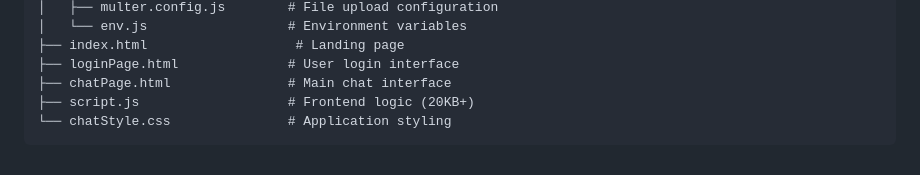
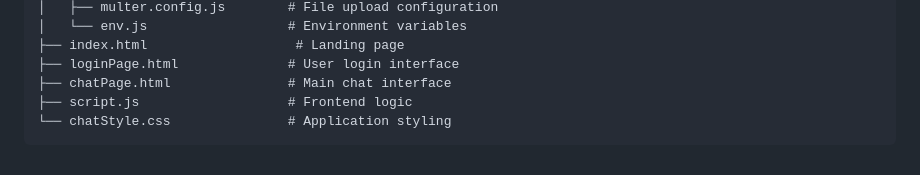
Before and after one commit to Artemiss1509/groupChat_App, a Markdown page: README.md, the part around the change. Drawn GitHub-style.

Commit message:
description

````diff
--- a/README.md
+++ b/README.md
@@ -89,6 +89,6 @@ groupChat_App/
 ├── index.html                   # Landing page
 ├── loginPage.html              # User login interface
 ├── chatPage.html               # Main chat interface
-├── script.js                   # Frontend logic (20KB+)
+├── script.js                   # Frontend logic
 └── chatStyle.css               # Application styling
 ```
````
